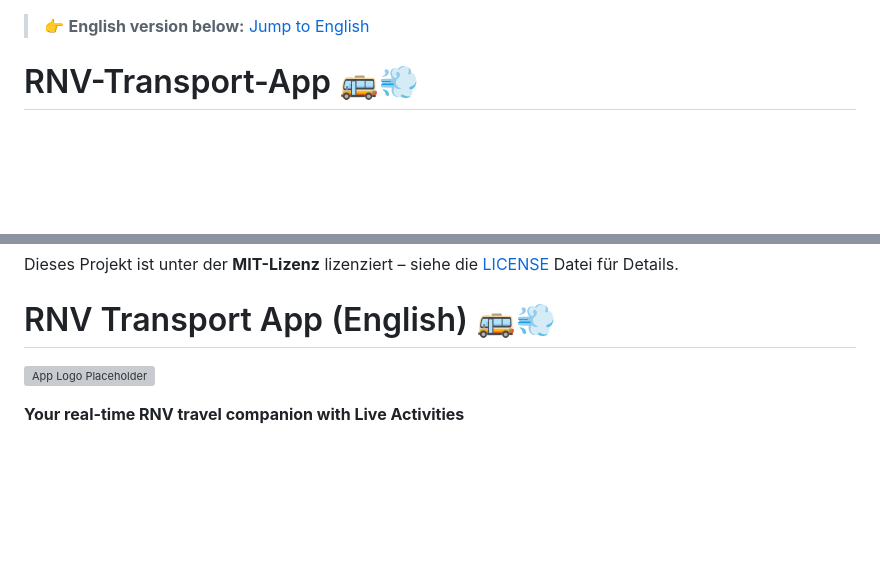
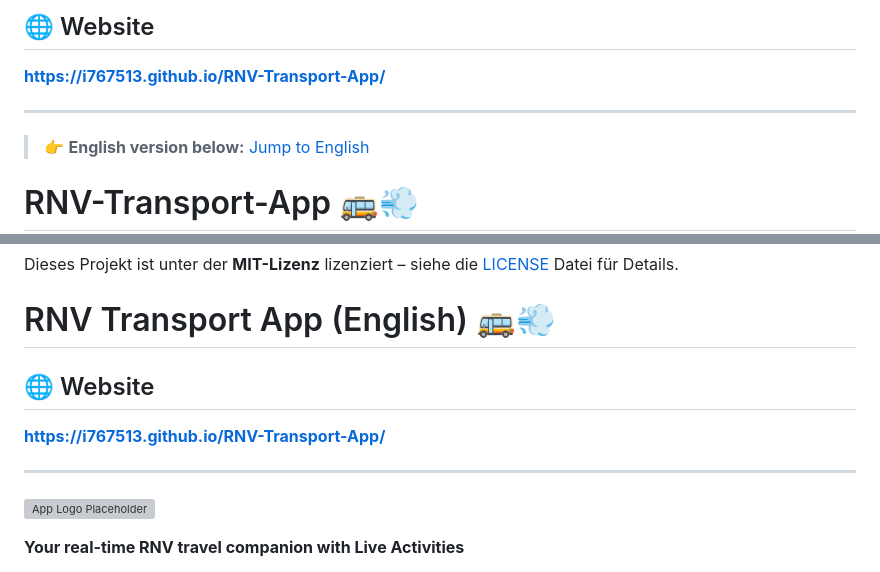
Before and after one commit to friedrichstefan/RNV-Transport-App, a Markdown page: README.md, 2 parts joined by grey strips. Rendered like a GitHub page; blank space fills up the shorter version; grey boxes are pictures that could not be loaded.

Commit message:
docs: Website-Link ins README eingetragen (DE + EN)

```diff
--- a/README.md
+++ b/README.md
@@ -1,3 +1,8 @@
+## 🌐 Website
+**[https://i767513.github.io/RNV-Transport-App/](https://i767513.github.io/RNV-Transport-App/)**
+
+---
+
 > 👉 **English version below:** [Jump to English](#rnv-transport-app-english-🚌💨)
 
 # <a name="rnv-app"></a>RNV-Transport-App 🚌💨
@@ -132,6 +137,11 @@ Dieses Projekt ist unter der **MIT-Lizenz** lizenziert – siehe die [LICENSE](L
 
 # RNV Transport App (English) 🚌💨
 
+## 🌐 Website
+**[https://i767513.github.io/RNV-Transport-App/](https://i767513.github.io/RNV-Transport-App/)**
+
+---
+
 ![App Logo Placeholder](https://via.placeholder.com/150/007AFF/FFFFFF?text=RNV)
 
 **Your real-time RNV travel companion with Live Activities**
```
